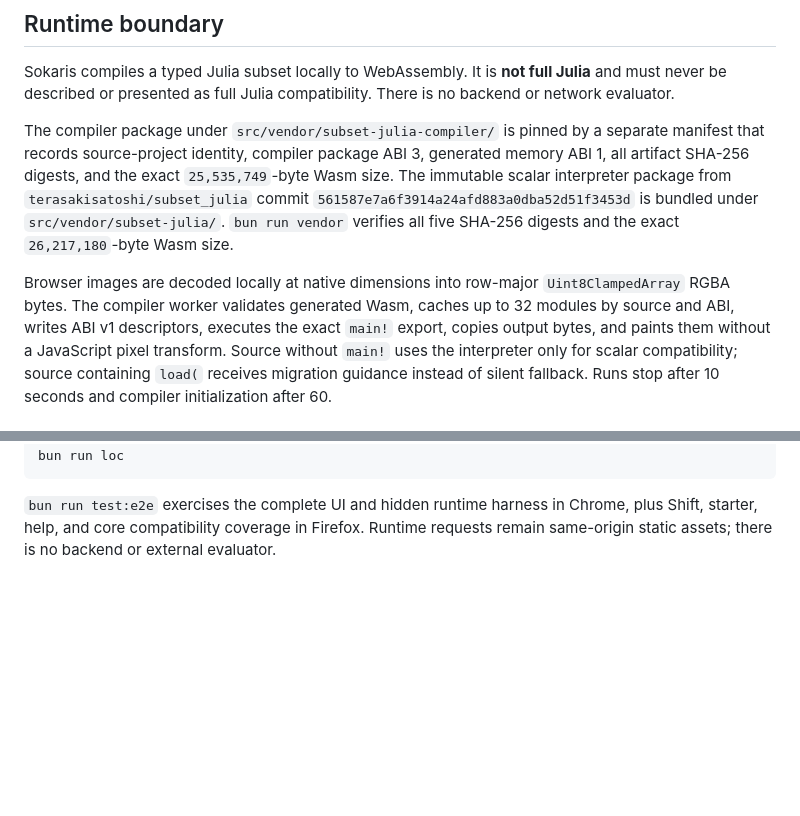
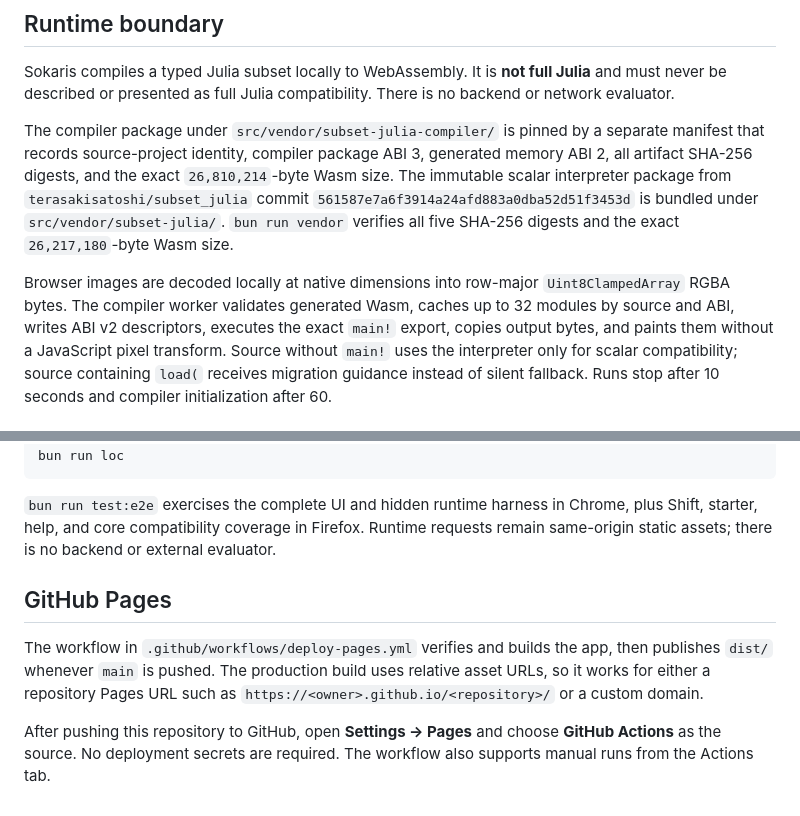
Before and after one commit to sohamb117/sokaris-playground, a Markdown page: README.md, 2 parts joined by grey strips. GitHub-like rendering; blank space fills up the shorter version.

Commit message:
Document GitHub Pages deployment
Ultraworked with [Sisyphus](https://github.com/code-yeongyu/oh-my-openagent)

Co-authored-by: Sisyphus <clio-agent@sisyphuslabs.ai>

```diff
--- a/README.md
+++ b/README.md
@@ -59,7 +59,7 @@ There is no backend or network evaluator.
 
 The compiler package under `src/vendor/subset-julia-compiler/` is pinned by a
 separate manifest that records source-project identity, compiler package ABI 3, generated
-memory ABI 1, all artifact SHA-256 digests, and the exact `25,535,749`-byte Wasm
+memory ABI 2, all artifact SHA-256 digests, and the exact `26,810,214`-byte Wasm
 size. The immutable scalar interpreter package from `terasakisatoshi/subset_julia` commit
 `561587e7a6f3914a24afd883a0dba52d51f3453d` is bundled under
 `src/vendor/subset-julia/`. `bun run vendor` verifies all five SHA-256 digests and
@@ -67,7 +67,7 @@ the exact `26,217,180`-byte Wasm size.
 
 Browser images are decoded locally at native dimensions into row-major
 `Uint8ClampedArray` RGBA bytes. The compiler worker validates generated Wasm,
-caches up to 32 modules by source and ABI, writes ABI v1 descriptors, executes
+caches up to 32 modules by source and ABI, writes ABI v2 descriptors, executes
 the exact `main!` export, copies output bytes, and paints them without a JavaScript
 pixel transform. Source without `main!` uses the interpreter only for scalar
 compatibility; source containing `load(` receives migration guidance instead of
@@ -99,3 +99,14 @@ bun run loc
 plus Shift, starter, help, and core compatibility coverage in Firefox. Runtime
 requests remain same-origin static assets; there is no backend or external
 evaluator.
+
+## GitHub Pages
+
+The workflow in `.github/workflows/deploy-pages.yml` verifies and builds the app,
+then publishes `dist/` whenever `main` is pushed. The production build uses
+relative asset URLs, so it works for either a repository Pages URL such as
+`https://<owner>.github.io/<repository>/` or a custom domain.
+
+After pushing this repository to GitHub, open **Settings → Pages** and choose
+**GitHub Actions** as the source. No deployment secrets are required. The
+workflow also supports manual runs from the Actions tab.
```
